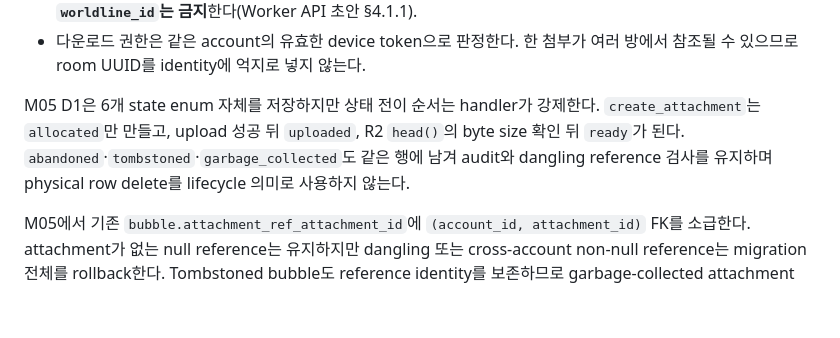
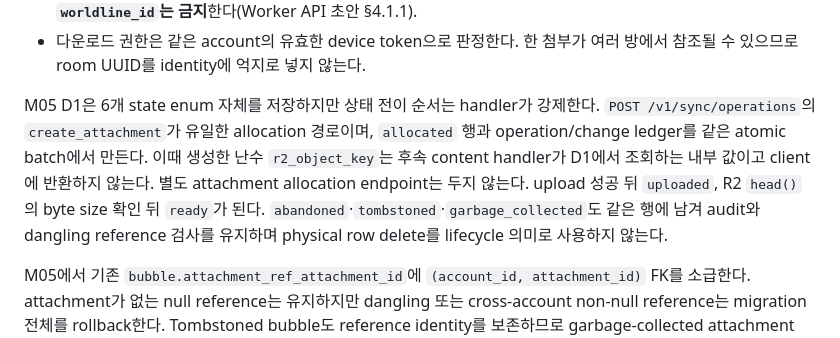
Before and after one commit to UHLUHLUHL/gagaodok, a Markdown page: docs/PHASE1_CANONICAL_SCHEMA_DRAFT.md, the part around the change. Drawn GitHub-style; blank space fills up the shorter version.

```diff
--- a/docs/PHASE1_CANONICAL_SCHEMA_DRAFT.md
+++ b/docs/PHASE1_CANONICAL_SCHEMA_DRAFT.md
@@ -501,7 +501,7 @@ Phase 0에서 발견한 digest는 Mac 1개, phone 3개이며 **모두 policy 식
 - sync operation의 `create_attachment` target에는 `space_id`와 `attachment_id`만 온다. **`room_id`와 `worldline_id`는 금지**한다(Worker API 초안 §4.1.1).
 - 다운로드 권한은 같은 account의 유효한 device token으로 판정한다. 한 첨부가 여러 방에서 참조될 수 있으므로 room UUID를 identity에 억지로 넣지 않는다.
 
-M05 D1은 6개 state enum 자체를 저장하지만 상태 전이 순서는 handler가 강제한다. `create_attachment`는 `allocated`만 만들고, upload 성공 뒤 `uploaded`, R2 `head()`의 byte size 확인 뒤 `ready`가 된다. `abandoned`·`tombstoned`·`garbage_collected`도 같은 행에 남겨 audit와 dangling reference 검사를 유지하며 physical row delete를 lifecycle 의미로 사용하지 않는다.
+M05 D1은 6개 state enum 자체를 저장하지만 상태 전이 순서는 handler가 강제한다. `POST /v1/sync/operations`의 `create_attachment`가 유일한 allocation 경로이며, `allocated` 행과 operation/change ledger를 같은 atomic batch에서 만든다. 이때 생성한 난수 `r2_object_key`는 후속 content handler가 D1에서 조회하는 내부 값이고 client에 반환하지 않는다. 별도 attachment allocation endpoint는 두지 않는다. upload 성공 뒤 `uploaded`, R2 `head()`의 byte size 확인 뒤 `ready`가 된다. `abandoned`·`tombstoned`·`garbage_collected`도 같은 행에 남겨 audit와 dangling reference 검사를 유지하며 physical row delete를 lifecycle 의미로 사용하지 않는다.
 
 M05에서 기존 `bubble.attachment_ref_attachment_id`에 `(account_id, attachment_id)` FK를 소급한다. attachment가 없는 null reference는 유지하지만 dangling 또는 cross-account non-null reference는 migration 전체를 rollback한다. Tombstoned bubble도 reference identity를 보존하므로 garbage-collected attachment metadata row는 삭제하지 않는다.
 
```
Also changed, not shown: docs/PHASE1_INTEGRATION_ACCEPTANCE_MATRIX.md (+1 -1 lines), docs/PHASE1_WORKER_API_DRAFT.md (+7 -1 lines).
